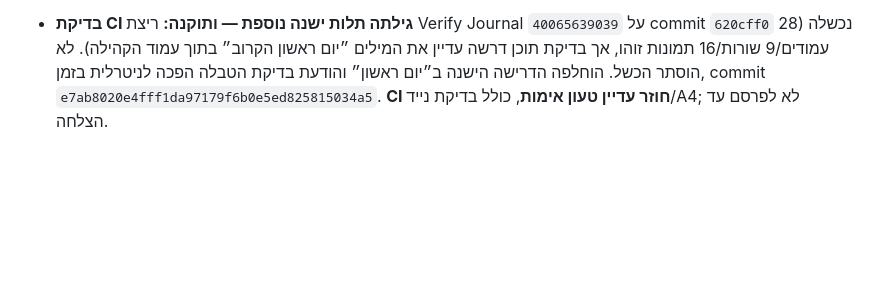
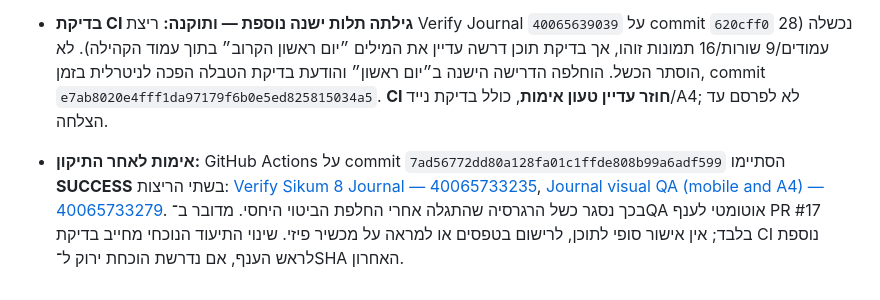
Before and after one commit to yanivmizrachiy/Slkum8, a Markdown page: SOURCE_OF_TRUTH.md, the part around the change. Drawn GitHub-style; blank space fills up the shorter version.

Commit message:
docs(ssot): record passing regression and mobile A4 CI after date fix

```diff
--- a/SOURCE_OF_TRUTH.md
+++ b/SOURCE_OF_TRUTH.md
@@ -735,3 +735,5 @@
 - **מצב אימות בעת התיעוד:** בוצעה בדיקת קוד סטטית של מספר המופעים והחלפות ייחודיות לפני הכתיבה; **תוצאת CI לאחר שני ה־commits טרם אומתה**. אין לסמן PASS או אישור נייד/A4 חדש עד קריאת GitHub Actions. אין מיזוג/פריסה, והאתר הראשי ממשיך להציג את גרסת main הישנה. החסימות הקודמות (הרשאות טפסים, אימות מצפן 2014777 ואישור חזותי/עריכתי) נשארות פתוחות.
 
 - **בדיקת CI גילתה תלות ישנה נוספת — ותוקנה:** ריצת Verify Journal `40065639039` על commit `620cff0` נכשלה (28 עמודים/9 שורות/16 תמונות זוהו, אך בדיקת תוכן דרשה עדיין את המילים ״יום ראשון הקרוב״ בתוך עמוד הקהילה). לא הוסתר הכשל. הוחלפה הדרישה הישנה ב״יום ראשון״ והודעת בדיקת הטבלה הפכה לניטרלית בזמן, commit `e7ab8020e4fff1da97179f6b0e5ed825815034a5`. **CI חוזר עדיין טעון אימות**, כולל בדיקת נייד/A4; לא לפרסם עד הצלחה.
+
+- **אימות לאחר התיקון:** GitHub Actions על commit `7ad56772dd80a128fa01c1ffde808b99a6adf599` הסתיימו **SUCCESS** בשתי הריצות: [Verify Sikum 8 Journal — 40065733235](https://github.com/yanivmizrachiy/Slkum8/actions/runs/40065733235), [Journal visual QA (mobile and A4) — 40065733279](https://github.com/yanivmizrachiy/Slkum8/actions/runs/40065733279). בכך נסגר כשל הרגרסיה שהתגלה אחרי החלפת הביטוי היחסי. מדובר ב־QA אוטומטי לענף PR #17 בלבד; אין אישור סופי לתוכן, לרישום בטפסים או למראה על מכשיר פיזי. שינוי התיעוד הנוכחי מחייב בדיקת CI נוספת לראש הענף, אם נדרשת הוכחת ירוק ל־SHA האחרון.
```
